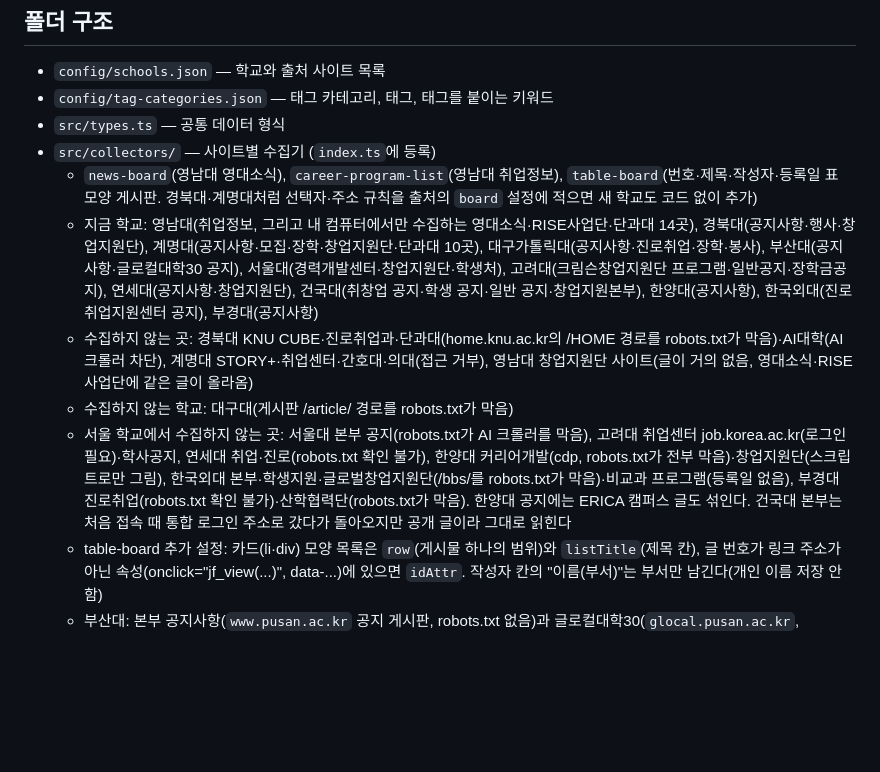
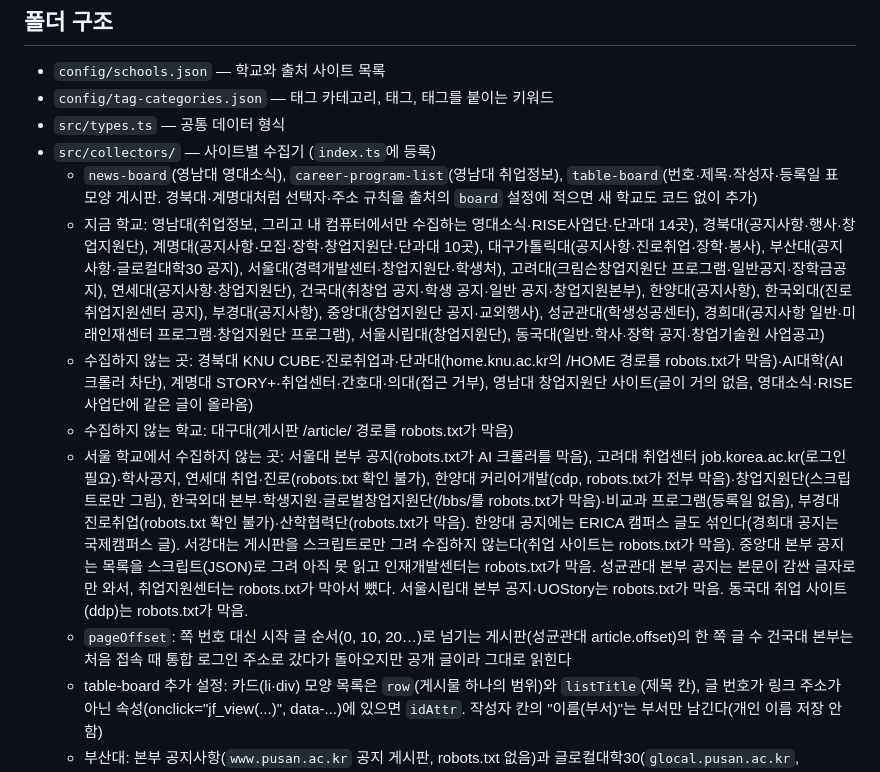
Before and after one commit to hyunmiimnida/tagi, a Markdown page: CLAUDE.md, the part around the change. GitHub-like rendering; blank space fills up the shorter version.

Commit message:
CLAUDE.md: 새 학교 6곳 수집 현황과 수집하지 않는 곳 기록
Co-Authored-By: Claude Opus 5.5 <noreply@anthropic.com>

```diff
--- a/CLAUDE.md
+++ b/CLAUDE.md
@@ -102,10 +102,11 @@ AI 추출 결과를 바꾸면 반드시 원문과 대조해 검수한다 (날짜
 - `src/types.ts` — 공통 데이터 형식
 - `src/collectors/` — 사이트별 수집기 (`index.ts`에 등록)
   - `news-board`(영남대 영대소식), `career-program-list`(영남대 취업정보), `table-board`(번호·제목·작성자·등록일 표 모양 게시판. 경북대·계명대처럼 선택자·주소 규칙을 출처의 `board` 설정에 적으면 새 학교도 코드 없이 추가)
-  - 지금 학교: 영남대(취업정보, 그리고 내 컴퓨터에서만 수집하는 영대소식·RISE사업단·단과대 14곳), 경북대(공지사항·행사·창업지원단), 계명대(공지사항·모집·장학·창업지원단·단과대 10곳), 대구가톨릭대(공지사항·진로취업·장학·봉사), 부산대(공지사항·글로컬대학30 공지), 서울대(경력개발센터·창업지원단·학생처), 고려대(크림슨창업지원단 프로그램·일반공지·장학금공지), 연세대(공지사항·창업지원단), 건국대(취창업 공지·학생 공지·일반 공지·창업지원본부), 한양대(공지사항), 한국외대(진로취업지원센터 공지), 부경대(공지사항)
+  - 지금 학교: 영남대(취업정보, 그리고 내 컴퓨터에서만 수집하는 영대소식·RISE사업단·단과대 14곳), 경북대(공지사항·행사·창업지원단), 계명대(공지사항·모집·장학·창업지원단·단과대 10곳), 대구가톨릭대(공지사항·진로취업·장학·봉사), 부산대(공지사항·글로컬대학30 공지), 서울대(경력개발센터·창업지원단·학생처), 고려대(크림슨창업지원단 프로그램·일반공지·장학금공지), 연세대(공지사항·창업지원단), 건국대(취창업 공지·학생 공지·일반 공지·창업지원본부), 한양대(공지사항), 한국외대(진로취업지원센터 공지), 부경대(공지사항), 중앙대(창업지원단 공지·교외행사), 성균관대(학생성공센터), 경희대(공지사항 일반·미래인재센터 프로그램·창업지원단 프로그램), 서울시립대(창업지원단), 동국대(일반·학사·장학 공지·창업기술원 사업공고)
   - 수집하지 않는 곳: 경북대 KNU CUBE·진로취업과·단과대(home.knu.ac.kr의 /HOME 경로를 robots.txt가 막음)·AI대학(AI 크롤러 차단), 계명대 STORY+·취업센터·간호대·의대(접근 거부), 영남대 창업지원단 사이트(글이 거의 없음, 영대소식·RISE사업단에 같은 글이 올라옴)
   - 수집하지 않는 학교: 대구대(게시판 /article/ 경로를 robots.txt가 막음)
-  - 서울 학교에서 수집하지 않는 곳: 서울대 본부 공지(robots.txt가 AI 크롤러를 막음), 고려대 취업센터 job.korea.ac.kr(로그인 필요)·학사공지, 연세대 취업·진로(robots.txt 확인 불가), 한양대 커리어개발(cdp, robots.txt가 전부 막음)·창업지원단(스크립트로만 그림), 한국외대 본부·학생지원·글로벌창업지원단(/bbs/를 robots.txt가 막음)·비교과 프로그램(등록일 없음), 부경대 진로취업(robots.txt 확인 불가)·산학협력단(robots.txt가 막음). 한양대 공지에는 ERICA 캠퍼스 글도 섞인다. 건국대 본부는 처음 접속 때 통합 로그인 주소로 갔다가 돌아오지만 공개 글이라 그대로 읽힌다
+  - 서울 학교에서 수집하지 않는 곳: 서울대 본부 공지(robots.txt가 AI 크롤러를 막음), 고려대 취업센터 job.korea.ac.kr(로그인 필요)·학사공지, 연세대 취업·진로(robots.txt 확인 불가), 한양대 커리어개발(cdp, robots.txt가 전부 막음)·창업지원단(스크립트로만 그림), 한국외대 본부·학생지원·글로벌창업지원단(/bbs/를 robots.txt가 막음)·비교과 프로그램(등록일 없음), 부경대 진로취업(robots.txt 확인 불가)·산학협력단(robots.txt가 막음). 한양대 공지에는 ERICA 캠퍼스 글도 섞인다(경희대 공지는 국제캠퍼스 글). 서강대는 게시판을 스크립트로만 그려 수집하지 않는다(취업 사이트는 robots.txt가 막음). 중앙대 본부 공지는 목록을 스크립트(JSON)로 그려 아직 못 읽고 인재개발센터는 robots.txt가 막음. 성균관대 본부 공지는 본문이 감싼 글자로만 와서, 취업지원센터는 robots.txt가 막아서 뺐다. 서울시립대 본부 공지·UOStory는 robots.txt가 막음. 동국대 취업 사이트(ddp)는 robots.txt가 막음.
+  - `pageOffset`: 쪽 번호 대신 시작 글 순서(0, 10, 20…)로 넘기는 게시판(성균관대 article.offset)의 한 쪽 글 수 건국대 본부는 처음 접속 때 통합 로그인 주소로 갔다가 돌아오지만 공개 글이라 그대로 읽힌다
   - table-board 추가 설정: 카드(li·div) 모양 목록은 `row`(게시물 하나의 범위)와 `listTitle`(제목 칸), 글 번호가 링크 주소가 아닌 속성(onclick="jf_view(...)", data-...)에 있으면 `idAttr`. 작성자 칸의 "이름(부서)"는 부서만 남긴다(개인 이름 저장 안 함)
   - 부산대: 본부 공지사항(`www.pusan.ac.kr` 공지 게시판, robots.txt 없음)과 글로컬대학30(`glocal.pusan.ac.kr`, K2Web). 취업전략과(`job.pusan.ac.kr`)는 상세 본문이 페이지에 없어(로그인·스크립트) 수집하지 않는다. 작성자 칸 "작성자 [부서]"는 `writerName`이 부서 이름만 남긴다
   - 대구가톨릭대 게시판은 쪽·글 번호를 base64로 감싼 `mv_data` 칸을 쓴다 → table-board의 `encoded` 설정 (주소 인코딩 없이, 끝 `=` 빼고 넣는다)
```
